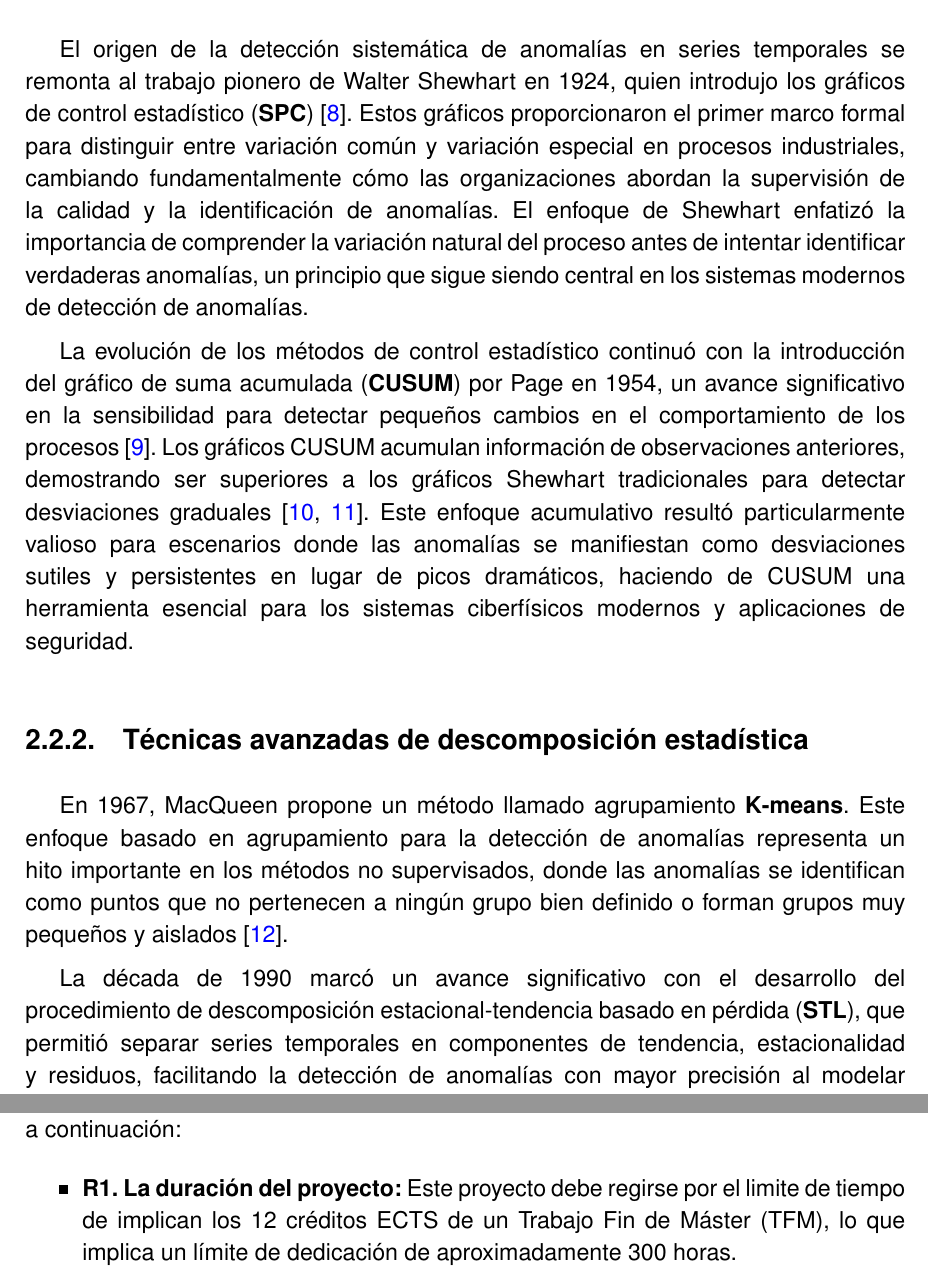
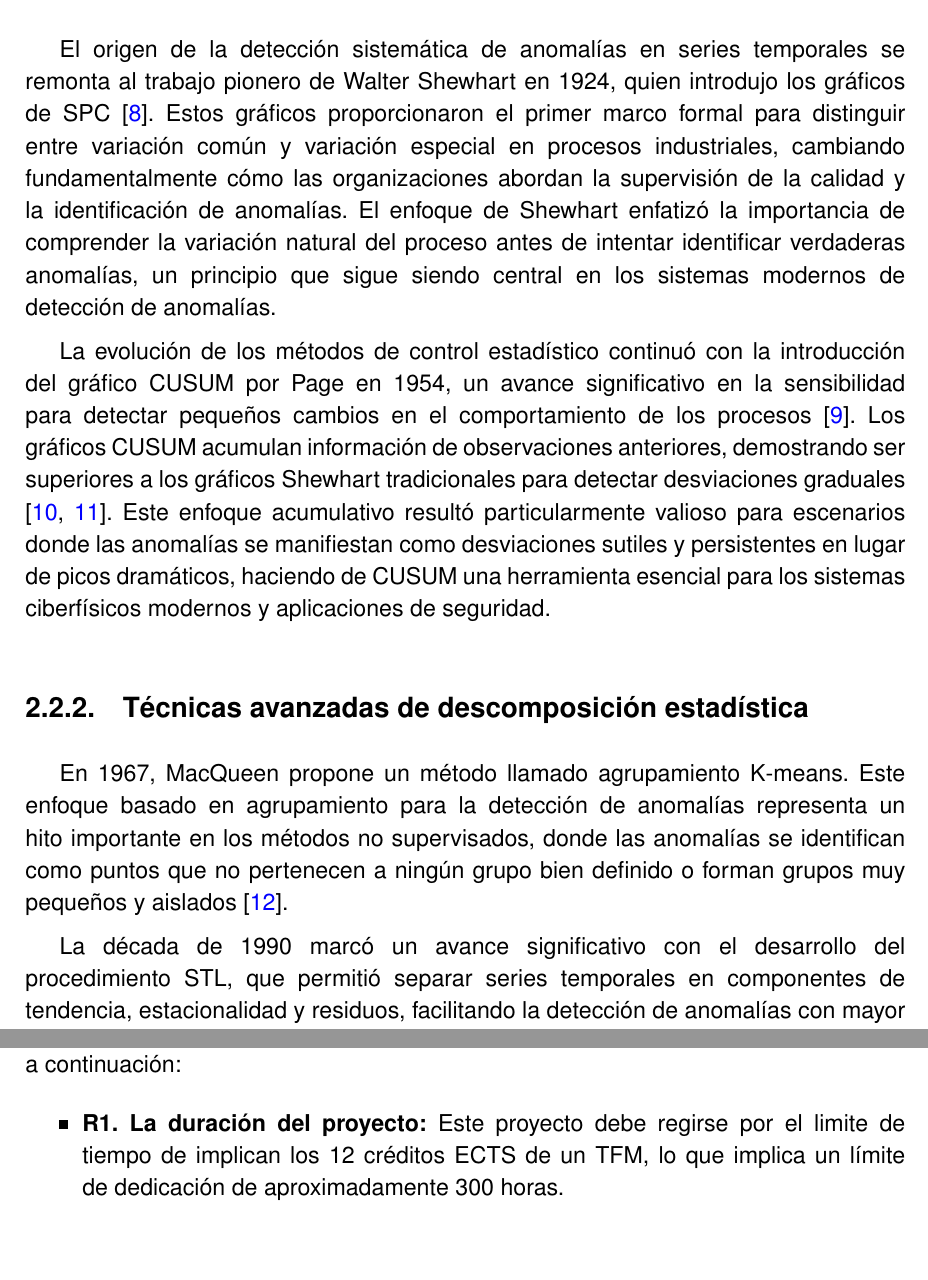
Before and after one commit to JGS9515/tfm_doc, a LaTeX thesis (main.tex, which reads Capitulos/3-Fundamentos y Estado del Arte/3.1-Fundamentos_estadísticos.tex, Capitulos/4-Especificación del trabajo/4.1-Especificaciones_trabajo.tex): two parts of pages 26 and 36 of 78, joined at a grey line, cut so that both start at the same text, the shorter picture padded with empty space. Compiled offline with pdfLaTeX.

Commit message:
Simplify terminology and remove bold formatting
Replaced verbose and bolded terms (e.g., SPC, CUSUM, STL, NAB, TSFEDL) with their acronyms or plain text throughout multiple chapters for consistency and readability. Also removed unnecessary bold formatting from dataset and hardware references, and clarified some descriptions for improved flow.

```diff
--- a/Capitulos/3-Fundamentos y Estado del Arte/3.1-Fundamentos_estadísticos.tex
+++ b/Capitulos/3-Fundamentos y Estado del Arte/3.1-Fundamentos_estadísticos.tex
@@ -4,13 +4,13 @@ En este capítulo se presenta un análisis integral de la progresión histórica
 \section{Fundamentos estadísticos y enfoques clásicos}
 \subsection{Métodos Iniciales de Control Estadístico de Procesos}
 
-El origen de la detección sistemática de anomalías en series temporales se remonta al trabajo pionero de Walter Shewhart en 1924, quien introdujo los gráficos de control estadístico (\textbf{SPC}) \cite{shewhart_economic_1931}. Estos gráficos proporcionaron el primer marco formal para distinguir entre variación común y variación especial en procesos industriales, cambiando fundamentalmente cómo las organizaciones abordan la supervisión de la calidad y la identificación de anomalías. El enfoque de Shewhart enfatizó la importancia de comprender la variación natural del proceso antes de intentar identificar verdaderas anomalías, un principio que sigue siendo central en los sistemas modernos de detección de anomalías.
+El origen de la detección sistemática de anomalías en series temporales se remonta al trabajo pionero de Walter Shewhart en 1924, quien introdujo los gráficos de SPC \cite{shewhart_economic_1931}. Estos gráficos proporcionaron el primer marco formal para distinguir entre variación común y variación especial en procesos industriales, cambiando fundamentalmente cómo las organizaciones abordan la supervisión de la calidad y la identificación de anomalías. El enfoque de Shewhart enfatizó la importancia de comprender la variación natural del proceso antes de intentar identificar verdaderas anomalías, un principio que sigue siendo central en los sistemas modernos de detección de anomalías.
 
-La evolución de los métodos de control estadístico continuó con la introducción del gráfico de suma acumulada (\textbf{CUSUM}) por Page en 1954, un avance significativo en la sensibilidad para detectar pequeños cambios en el comportamiento de los procesos \cite{page_continuous_1954}. Los gráficos CUSUM acumulan información de observaciones anteriores, demostrando ser superiores a los gráficos Shewhart tradicionales para detectar desviaciones graduales \cite{gualandi_worst-case_2023,gualandi_optimization-based_2022}. Este enfoque acumulativo resultó particularmente valioso para escenarios donde las anomalías se manifiestan como desviaciones sutiles y persistentes en lugar de picos dramáticos, haciendo de CUSUM una herramienta esencial para los sistemas ciberfísicos modernos y aplicaciones de seguridad.
+La evolución de los métodos de control estadístico continuó con la introducción del gráfico CUSUM por Page en 1954, un avance significativo en la sensibilidad para detectar pequeños cambios en el comportamiento de los procesos \cite{page_continuous_1954}. Los gráficos CUSUM acumulan información de observaciones anteriores, demostrando ser superiores a los gráficos Shewhart tradicionales para detectar desviaciones graduales \cite{gualandi_worst-case_2023,gualandi_optimization-based_2022}. Este enfoque acumulativo resultó particularmente valioso para escenarios donde las anomalías se manifiestan como desviaciones sutiles y persistentes en lugar de picos dramáticos, haciendo de CUSUM una herramienta esencial para los sistemas ciberfísicos modernos y aplicaciones de seguridad.
 
 
 \subsection{Técnicas avanzadas de descomposición estadística}
 
-En 1967, MacQueen  propone un método llamado  agrupamiento \textbf{K-means}. Este enfoque basado en agrupamiento para la detección de anomalías representa un hito importante en los métodos no supervisados, donde las anomalías se identifican como puntos que no pertenecen a ningún grupo bien definido o forman grupos muy pequeños y aislados \cite{morissette_k-means_2013}.
+En 1967, MacQueen  propone un método llamado  agrupamiento K-means. Este enfoque basado en agrupamiento para la detección de anomalías representa un hito importante en los métodos no supervisados, donde las anomalías se identifican como puntos que no pertenecen a ningún grupo bien definido o forman grupos muy pequeños y aislados \cite{morissette_k-means_2013}.
 
-La década de 1990 marcó un avance significativo con el desarrollo del procedimiento de descomposición estacional-tendencia basado en pérdida (\textbf{STL}), que permitió separar series temporales en componentes de tendencia, estacionalidad y residuos, facilitando la detección de anomalías con mayor precisión al modelar patrones esperados e identificar desviaciones de estos patrones con mayor precisión \cite{cleveland_stl_1990}. El método demostró ser particularmente efectivo para aplicaciones de vigilancia en salud, donde modeló con éxito recuentos diarios de quejas principales descomponiéndolos en componentes interanuales, estacionales anuales, día de la semana y errores aleatorios \cite{hafen_syndromic_2009}.
+La década de 1990 marcó un avance significativo con el desarrollo del procedimiento STL, que permitió separar series temporales en componentes de tendencia, estacionalidad y residuos, facilitando la detección de anomalías con mayor precisión al modelar patrones esperados e identificar desviaciones de estos patrones con mayor precisión \cite{cleveland_stl_1990}. El método demostró ser particularmente efectivo para aplicaciones de vigilancia en salud, donde modeló con éxito recuentos diarios de quejas principales descomponiéndolos en componentes interanuales, estacionales anuales, día de la semana y errores aleatorios \cite{hafen_syndromic_2009}.
--- a/Capitulos/4-Especificación del trabajo/4.1-Especificaciones_trabajo.tex
+++ b/Capitulos/4-Especificación del trabajo/4.1-Especificaciones_trabajo.tex
@@ -20,8 +20,8 @@ Los entregables y resultados que se esperan obtener de este trabajo son:
 \subsection{Restricciones}
 Las limitaciones que se presentan para comprobar la hipotesis de partida anterior pueden ser ser intelectuales, temporales o económicas y se presentan las principales a continuación:
 \begin{itemize}
-    \item \textbf{R1.} \textbf{La duración del proyecto:} Este proyecto debe regirse por el limite de tiempo de implican los 12 créditos ECTS de un Trabajo Fin de Máster (TFM), lo que implica un límite de dedicación de aproximadamente 300 horas.
-    \item \textbf{R2.} \textbf{Disponibilidad y calidad de datasets de mantenimiento predictivo:}La disponibilidad de conjuntos de datos reales y etiquetados para detección de anomalías en aplicaciones de mantenimiento predictivo es limitada. Los datasets públicos como \textbf{IOPS} y \textbf{CalIt2} utilizados en experiencias previas requieren preprocesamiento extensivo y pueden no representar completamente la diversidad de escenarios industriales reales.
+    \item \textbf{R1.} \textbf{La duración del proyecto:} Este proyecto debe regirse por el limite de tiempo de implican los 12 créditos ECTS de un TFM, lo que implica un límite de dedicación de aproximadamente 300 horas.
+    \item \textbf{R2.} \textbf{Disponibilidad y calidad de datasets de mantenimiento predictivo:}La disponibilidad de conjuntos de datos reales y etiquetados para detección de anomalías en aplicaciones de mantenimiento predictivo es limitada. Los datasets públicos como IOPS y CalIt2 utilizados en experiencias previas requieren preprocesamiento extensivo y pueden no representar completamente la diversidad de escenarios industriales reales.
     \item \textbf{R3.} \textbf{Limitaciones en la evaluación de eficiencia energética:} La validación experimental de las ventajas energéticas de las SNNs frente a métodos tradicionales requiere hardware especializado neuromórfico o mediciones precisas de consumo energético que no estan disponibles en el entorno de desarrollo.
     \item \textbf{R4.} \textbf{Complejidad en la optimización de hiperparámetros:} Los sistemas SNN presentan una sensibilidad particular a los hiperparámetros debido a la compleja dinámica temporal entre neuronas y impulsos. La optimización de estos parámetros mediante frameworks como Optuna requiere tiempo computacional considerable y está limitada por los recursos disponibles y el tiempo del proyecto.
 \end{itemize}
```
Also changed, not shown: Capitulos/3-Fundamentos y Estado del Arte/3.6-Benchmarks.tex (+2 -2 lines), Capitulos/5-Resultados/5.2-Metodologia-evaluacion.tex (+1 -1 lines), Capitulos/4-Especificación del trabajo/4.1-Especificaciones_trabajo.tex (2 more changed lines).
